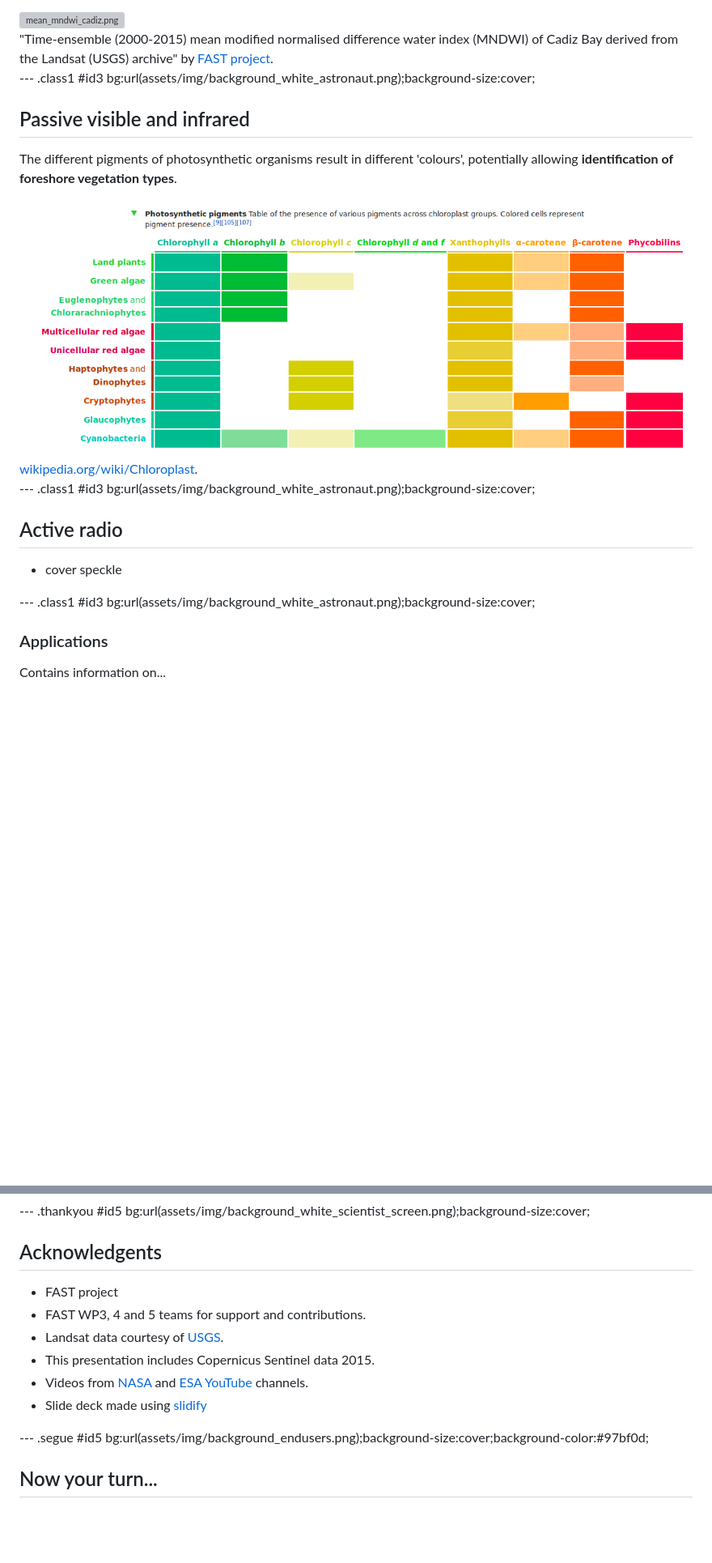
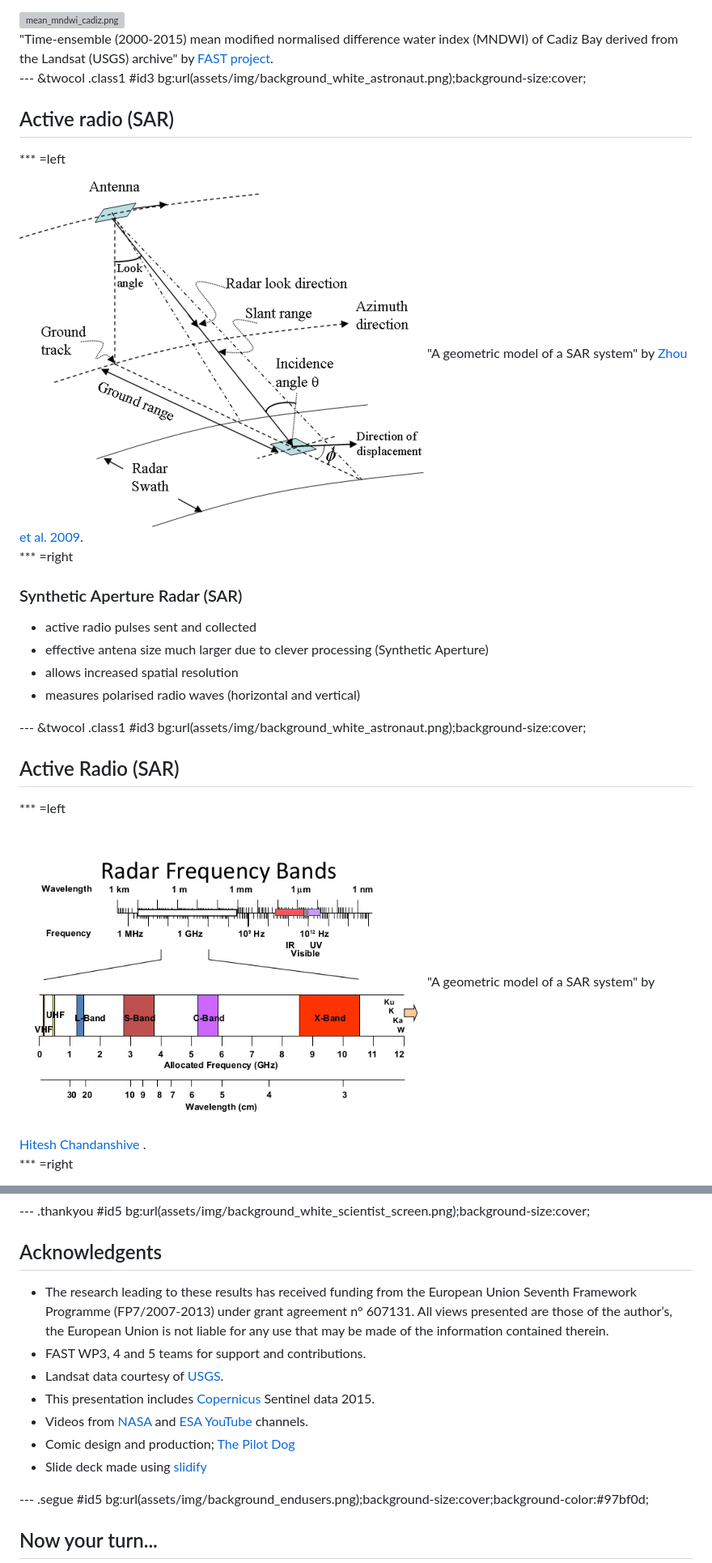
Before and after one commit to edwardpmorris/dsd_fast_teaching, a Markdown page: index.md, 2 parts joined by grey strips. Shown at 81% size. Rendered like a GitHub page; pictures changed too: assets/img/SAR_diagram.png (added), assets/img/radar-bands.jpg (added); blank space fills up the shorter version; grey boxes are pictures that could not be loaded.

```diff
--- a/index.md
+++ b/index.md
@@ -183,21 +199,36 @@ Spectral ratios, such as NDWI and NDVI can be used to <b>quantify properties of
 <br>"Time-ensemble (2000-2015) mean modified normalised difference water index (MNDWI) of Cadiz Bay derived from the Landsat (USGS) archive" by <a href="http://www.fast-space-project.eu"> FAST project</a>. </pw>
 </div>
 
---- .class1 #id3 bg:url(assets/img/background_white_astronaut.png);background-size:cover;
-## Passive visible and infrared
-<p style= "width: 900px;">
-The different pigments of photosynthetic organisms result in different 'colours', potentially allowing <b>identification of foreshore vegetation types</b>.
-</p>
-<div style="position: absolute; left: 50px; top:200px;">
-<pw><a href="https://en.wikipedia.org/wiki/Chloroplast#Structure"><img alt=photosynthetic-pigments.png" src="assets/img/photosynthetic-pigments.png" height=350px style="margin:10px 0px"> </a>
-<br><a href="https://en.wikipedia.org/wiki/Chloroplast#Structure">wikipedia.org/wiki/Chloroplast</a>.</pw>
+
+--- &twocol .class1 #id3 bg:url(assets/img/background_white_astronaut.png);background-size:cover;
+## Active radio (SAR)
+
+*** =left
+<div>
+<pw>
+<img alt="SAR_diagram.png" src="assets/img/SAR_diagram.png" width=500px style="margin:10px 0px"> "A geometric model of a SAR system" by <a href="http://www.mdpi.com/1424-8220/9/3/1876"> Zhou et al. 2009</a>.
+</pw>
 </div>
 
---- .class1 #id3 bg:url(assets/img/background_white_astronaut.png);background-size:cover;
-## Active radio
+*** =right
+### Synthetic Aperture Radar (SAR)
 
-+ cover speckle
++ active radio pulses sent and collected
++ effective antena size much larger due to clever processing (Synthetic Aperture)
++ allows increased spatial resolution
++ measures polarised radio waves (horizontal and vertical)
 
---- .class1 #id3 bg:url(assets/img/background_white_astronaut.png);background-size:cover;
-### Applications
-Contains information on...
+
+
+--- &twocol .class1 #id3 bg:url(assets/img/background_white_astronaut.png);background-size:cover;
+## Active Radio (SAR)
+
+*** =left
+<div>
+<pw>
+<img alt="radar-bands.jpg" src="assets/img/radar-bands.jpg" width=500px style="margin:10px 0px"> "A geometric model of a SAR system" by <a href="http://www.slideshare.net/hiteshchandanshive/radar-44309271">Hitesh Chandanshive </a>.
+</pw>
+</div>
+
+*** =right
+
@@ -580,12 +636,13 @@ Packages and frameworks:
 --- .thankyou #id5 bg:url(assets/img/background_white_scientist_screen.png);background-size:cover;
 ## Acknowledgents
 
-+ FAST project
++ The research leading to these results has received funding from the European Union Seventh Framework Programme (FP7/2007-2013) under grant agreement n° 607131. All views presented are those of the author’s, the European Union is not liable for any use that may be made of the information contained therein.
 + FAST WP3, 4 and 5 teams for support and contributions.
-+ Landsat data courtesy of [USGS]().
-+ This presentation includes Copernicus Sentinel data 2015.
-+ Videos from [NASA]() and [ESA]() [YouTube]() channels.
-+ Slide deck made using [slidify]()
++ Landsat data courtesy of [USGS](http://www.usgs.gov/).
++ This presentation includes [Copernicus](http://www.copernicus.eu/) Sentinel data 2015.
++ Videos from [NASA](https://www.nasa.gov/) and [ESA](www.esa.int) [YouTube](www.youtube.com) channels.
++ Comic design and production; [The Pilot Dog](www.thepilotdog.com)
++ Slide deck made using [slidify](http://slidify.org/)
 
 
 --- .segue #id5 bg:url(assets/img/background_endusers.png);background-size:cover;background-color:#97bf0d;
```
Also changed, not shown: other parts of index.md (+53 -12 lines), assets/img/canopy-radar.jpg (added), assets/img/radar-bands-penetration.jpg (added), 3 other files.
